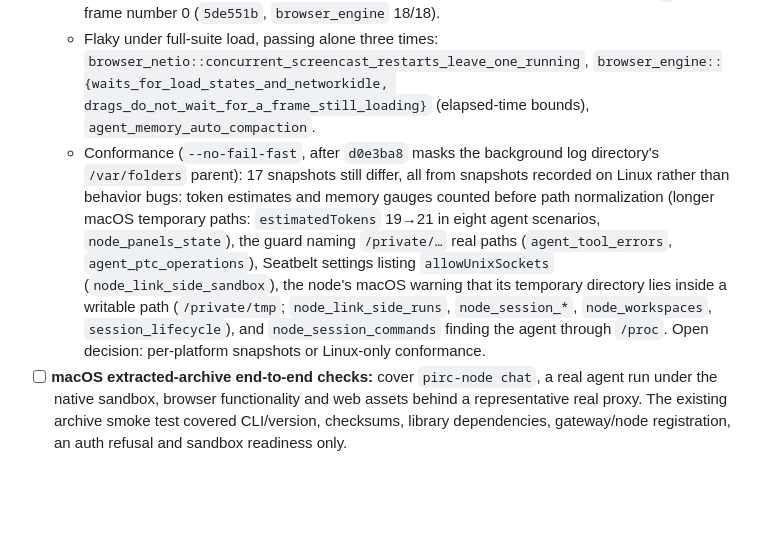
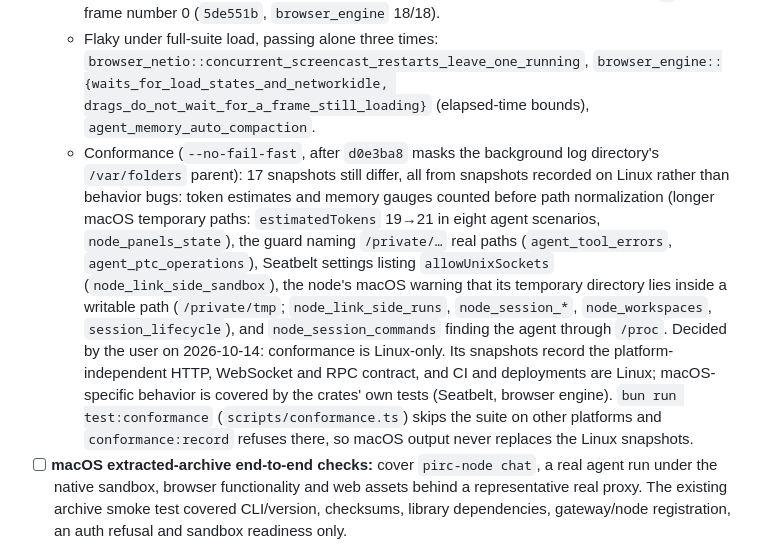
Before and after one commit to iceice666/pirc, a Markdown page: plans/rust-rewrite.md, the part around one of its changes. GitHub-like rendering; blank space fills up the shorter version.

Commit message:
docs(repo/plans): close macOS validation with Linux-only conformance

```diff
--- a/plans/rust-rewrite.md
+++ b/plans/rust-rewrite.md
@@ -38,7 +38,7 @@ Use the current Rust-only test stack. Record the tested commit, platform, comman
   - 2026-10-14, `5de551b`, macOS 26.5.1 arm64, rustc 1.98.1 and Bun 1.4.2 from `nix develop`, Chromium 150 installed: `bun run check` passes every step up to conformance (version, catalog, browser assets, prettier, `cargo fmt`/`clippy -D warnings`, workspace tests 1110 passed / 0 failed, script tests 8/8, web 284/284, web and release builds). Platform skips: Linux-only tests (`cfg(target_os = "linux")`: the bubblewrap backend, its uid-0/real-root cases, `/proc` checks) are not built.
   - Fixed on the way: the policy test above; four tests that assumed Linux (`pirc-config` browser default with Chromium installed, `/proc` in `ptc_runtime`, two listing tests on a case-folding file system); a real bug, Chromium 150 on macOS reporting a popup's initial document as `:` so it lost frame number 0 (`5de551b`, `browser_engine` 18/18).
   - Flaky under full-suite load, passing alone three times: `browser_netio::concurrent_screencast_restarts_leave_one_running`, `browser_engine::{waits_for_load_states_and_networkidle, drags_do_not_wait_for_a_frame_still_loading}` (elapsed-time bounds), `agent_memory_auto_compaction`.
-  - Conformance (`--no-fail-fast`, after `d0e3ba8` masks the background log directory's `/var/folders` parent): 17 snapshots still differ, all from snapshots recorded on Linux rather than behavior bugs: token estimates and memory gauges counted before path normalization (longer macOS temporary paths: `estimatedTokens` 19→21 in eight agent scenarios, `node_panels_state`), the guard naming `/private/…` real paths (`agent_tool_errors`, `agent_ptc_operations`), Seatbelt settings listing `allowUnixSockets` (`node_link_side_sandbox`), the node's macOS warning that its temporary directory lies inside a writable path (`/private/tmp`; `node_link_side_runs`, `node_session_*`, `node_workspaces`, `session_lifecycle`), and `node_session_commands` finding the agent through `/proc`. Open decision: per-platform snapshots or Linux-only conformance.
+  - Conformance (`--no-fail-fast`, after `d0e3ba8` masks the background log directory's `/var/folders` parent): 17 snapshots still differ, all from snapshots recorded on Linux rather than behavior bugs: token estimates and memory gauges counted before path normalization (longer macOS temporary paths: `estimatedTokens` 19→21 in eight agent scenarios, `node_panels_state`), the guard naming `/private/…` real paths (`agent_tool_errors`, `agent_ptc_operations`), Seatbelt settings listing `allowUnixSockets` (`node_link_side_sandbox`), the node's macOS warning that its temporary directory lies inside a writable path (`/private/tmp`; `node_link_side_runs`, `node_session_*`, `node_workspaces`, `session_lifecycle`), and `node_session_commands` finding the agent through `/proc`. Decided by the user on 2026-10-14: conformance is Linux-only. Its snapshots record the platform-independent HTTP, WebSocket and RPC contract, and CI and deployments are Linux; macOS-specific behavior is covered by the crates' own tests (Seatbelt, browser engine). `bun run test:conformance` (`scripts/conformance.ts`) skips the suite on other platforms and `conformance:record` refuses there, so macOS output never replaces the Linux snapshots.
 - [ ] **macOS extracted-archive end-to-end checks:** cover `pirc-node chat`, a real agent run under the native sandbox, browser functionality and web assets behind a representative real proxy. The existing archive smoke test covered CLI/version, checksums, library dependencies, gateway/node registration, an auth refusal and sandbox readiness only.
 - [ ] **Real-browser recovery checks:** exercise an actual out-of-process iframe renderer crash and service-worker restart. M8 covered these with a fake CDP browser, not real Chromium fault/restart tests.
 
```
Also changed, not shown: other parts of plans/rust-rewrite.md (+1 -1 lines).
